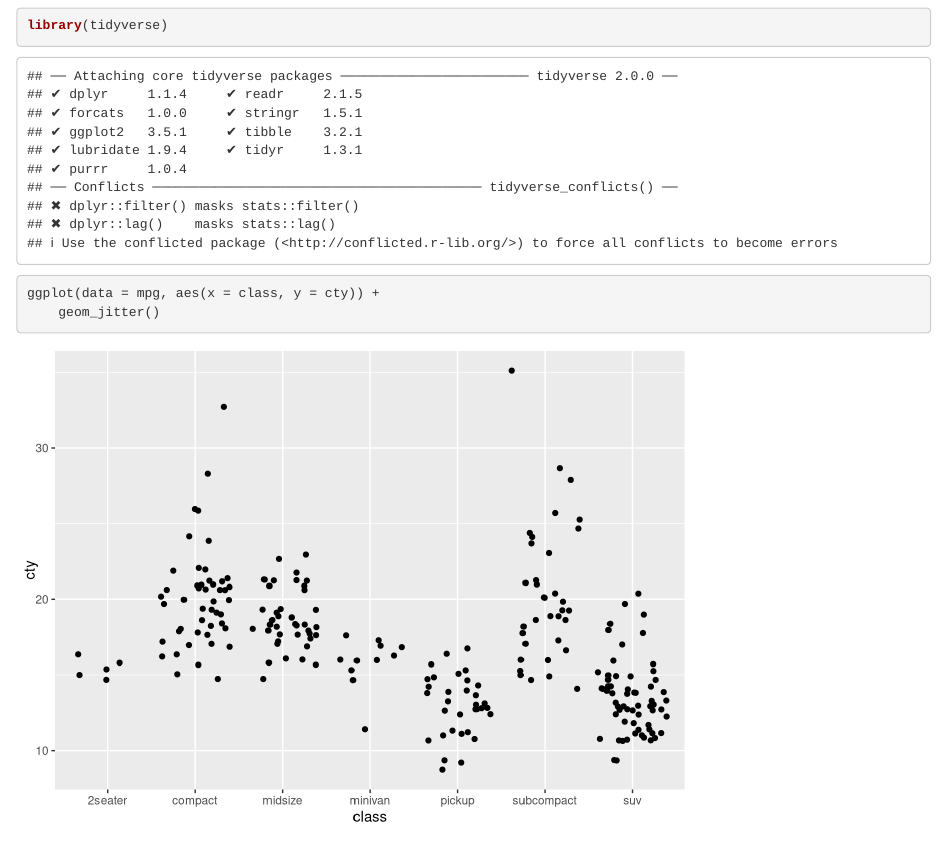
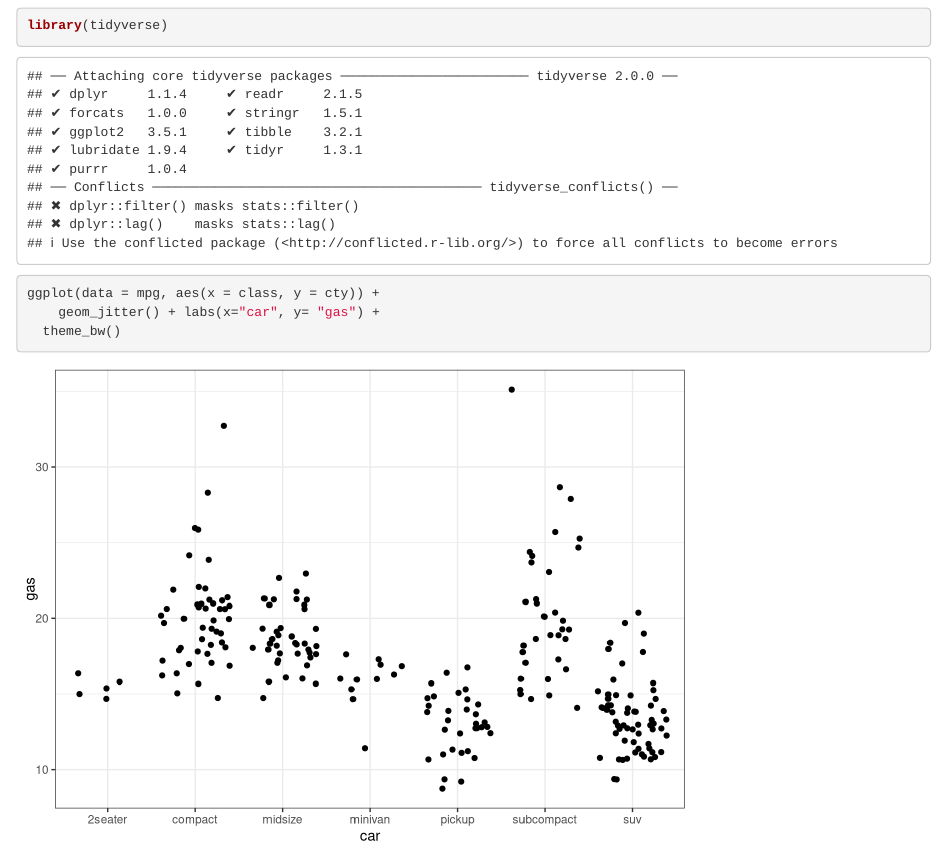
Before and after one commit to nbissonnette123/ESM206-practice, an R Markdown document (ESM206-practice.Rmd): the page in a window 1100 px wide, from 120 px down. Rendered offline with R 4.5, knitr and Pandoc, with nearby package versions; code that draws random numbers runs with fixed seeds of ours.

Commit message:
black and white theme addition

````diff
--- a/ESM206-practice.Rmd
+++ b/ESM206-practice.Rmd
@@ -15,5 +15,7 @@ library(tidyverse)
 
 ```{r}
 ggplot(data = mpg, aes(x = class, y = cty)) +
-	geom_jitter()
+	geom_jitter() + labs(x="car", y= "gas") +
+  theme_bw()
+
 ```
````
